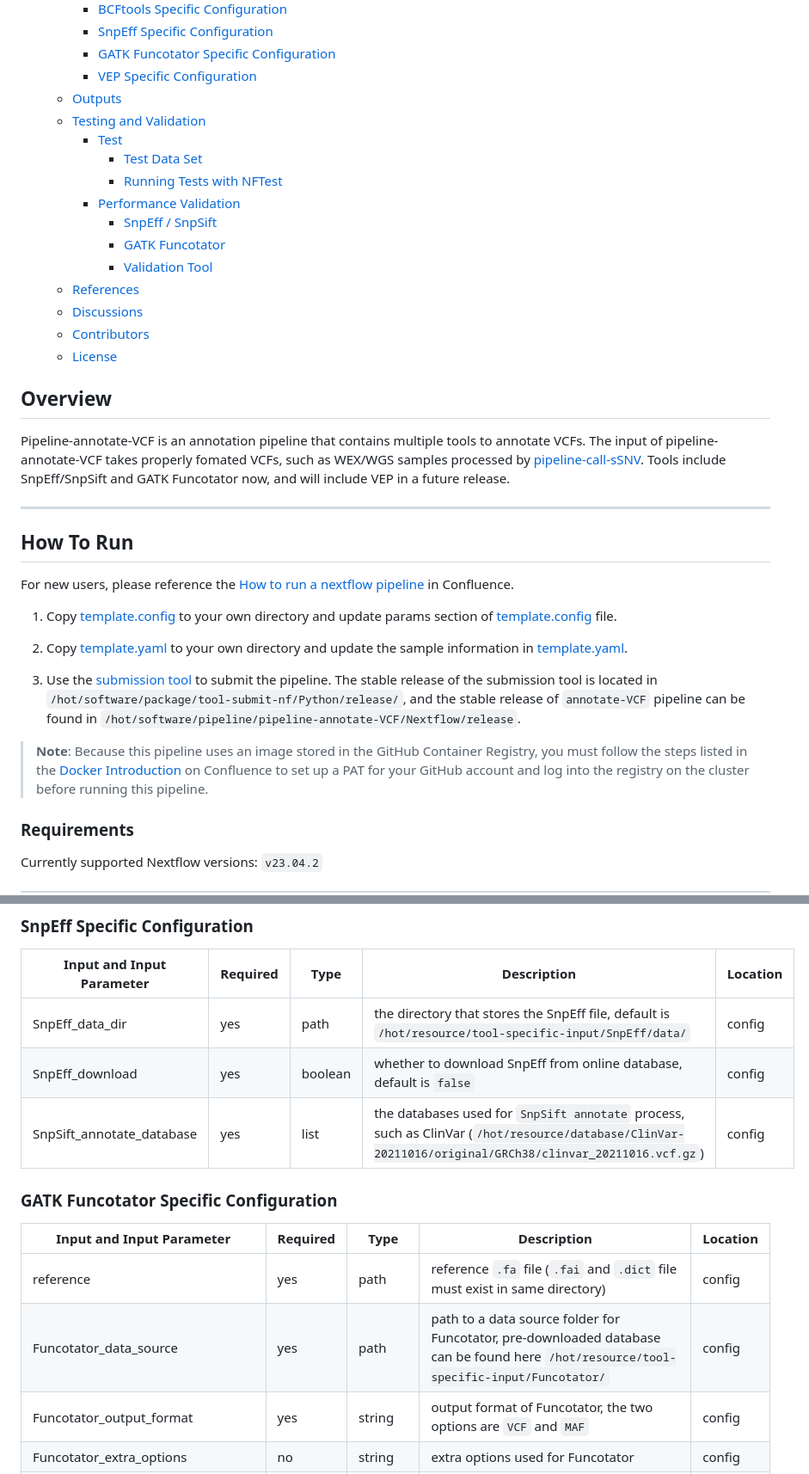
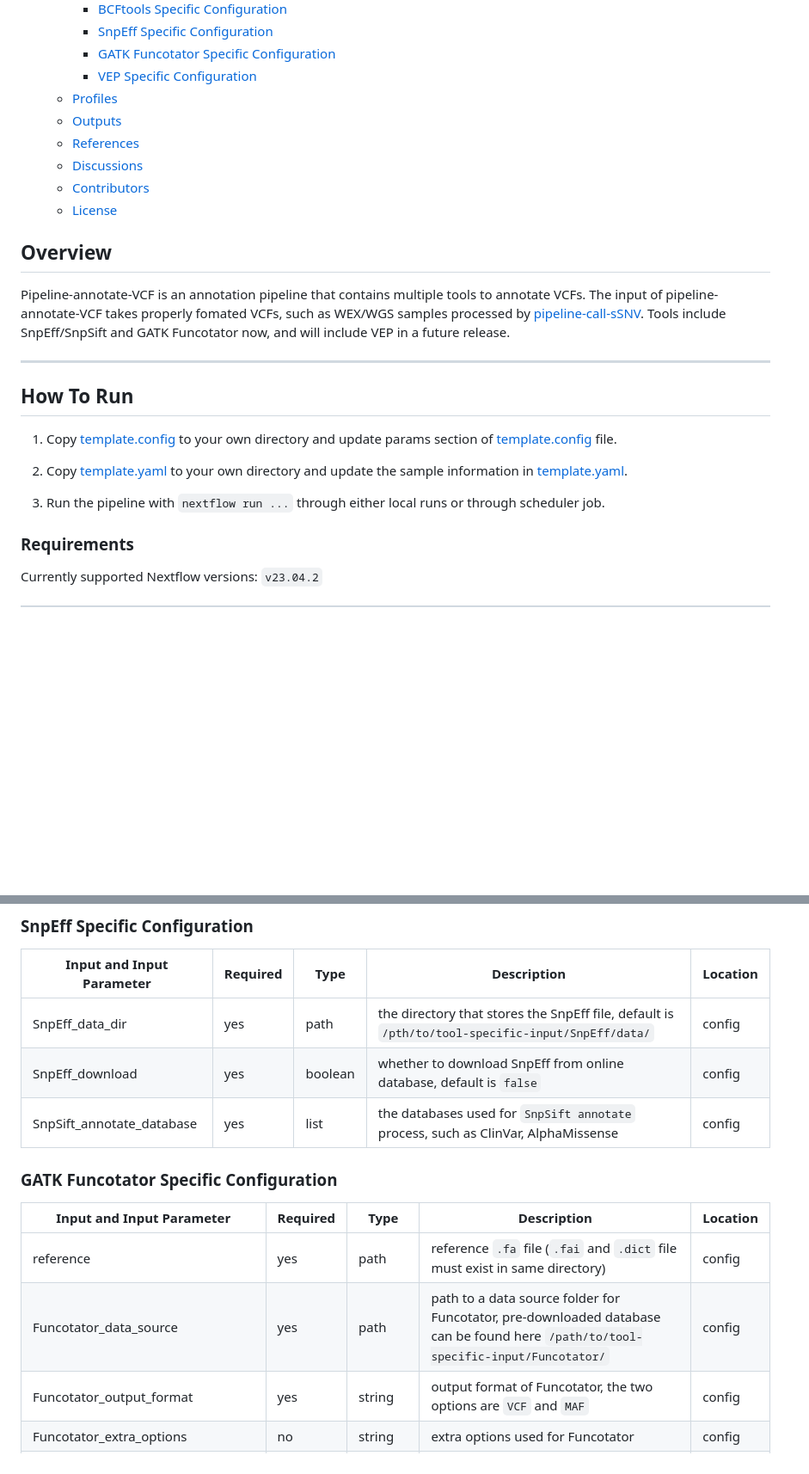
Before and after one commit to TheBoutrosLab/pipeline-annotate-VCF, a Markdown page: README.md, 2 parts joined by grey strips. Shown at 86% size. Rendered like a GitHub page; blank space fills up the shorter version.

```diff
--- a/README.md
+++ b/README.md
@@ -15,15 +15,8 @@
     - [SnpEff Specific Configuration](#snpeff-specific-configuration)
     - [GATK Funcotator Specific Configuration](#gatk-funcotator-specific-configuration)
     - [VEP Specific Configuration](#vep-specific-configuration)
+  - [Profiles](#profiles)
   - [Outputs](#outputs)
-  - [Testing and Validation](#testing-and-validation)
-    - [Test](#test)
-      - [Test Data Set](#test-data-set)
-      - [Running Tests with NFTest](#running-tests-with-nftest)
-    - [Performance Validation](#performance-validation)
-      - [SnpEff / SnpSift](#snpeff--snpsift)
-      - [GATK Funcotator](#gatk-funcotator)
-      - [Validation Tool](#validation-tool)
   - [References](#references)
   - [Discussions](#discussions)
   - [Contributors](#contributors)
@@ -36,15 +29,12 @@ Pipeline-annotate-VCF is an annotation pipeline that contains multiple tools to
 ---
 
 ## How To Run
-For new users, please reference the [How to run a nextflow pipeline](https://confluence.mednet.ucla.edu/display/BOUTROSLAB/How+to+run+a+nextflow+pipeline) in Confluence.
 
 1. Copy [template.config](config/template.config) to your own directory and update params section of [template.config](config/template.config) file.
 
 2. Copy [template.yaml](input/template.yaml) to your own directory and update the sample information in [template.yaml](input/template.yaml).
 
-3. Use the [submission tool](https://github.com/uclahs-cds/tool-submit-nf) to submit the pipeline. The stable release of the submission tool is located in `/hot/software/package/tool-submit-nf/Python/release/`, and the stable release of `annotate-VCF` pipeline can be found in `/hot/software/pipeline/pipeline-annotate-VCF/Nextflow/release`.
-
-> **Note**: Because this pipeline uses an image stored in the GitHub Container Registry, you must follow the steps listed in the [Docker Introduction](https://confluence.mednet.ucla.edu/display/BOUTROSLAB/Docker+Introduction#DockerIntroduction-GitHubContainerRegistryGitHubContainerRegistry|Setup) on Confluence to set up a PAT for your GitHub account and log into the registry on the cluster before running this pipeline.
+3. Run the pipeline with `nextflow run ...` through either local runs or through scheduler job.
 
 ### Requirements
 Currently supported Nextflow versions: `v23.04.2`
@@ -98,15 +87,15 @@ To run the pipeline, one input `*.YAML` and one `template.config` are needed. Wh
 ### SnpEff Specific Configuration
 | Input and Input Parameter | Required | Type | Description | Location |
 | ------------------------- | -------- | ---- | ----------- | -------- |
-| SnpEff_data_dir | yes | path | the directory that stores the SnpEff file, default is `/hot/resource/tool-specific-input/SnpEff/data/` | config |
+| SnpEff_data_dir | yes | path | the directory that stores the SnpEff file, default is `/pth/to/tool-specific-input/SnpEff/data/` | config |
 | SnpEff_download | yes | boolean | whether to download SnpEff from online database, default is `false` | config |
-| SnpSift_annotate_database | yes | list | the databases used for `SnpSift annotate` process, such as ClinVar (`/hot/resource/database/ClinVar-20211016/original/GRCh38/clinvar_20211016.vcf.gz`) | config |
+| SnpSift_annotate_database | yes | list | the databases used for `SnpSift annotate` process, such as ClinVar, AlphaMissense | config |
 
 ### GATK Funcotator Specific Configuration
 | Input and Input Parameter | Required | Type | Description | Location |
 | ------------------------- | -------- | ---- | ----------- | -------- |
 | reference | yes | path | reference `.fa` file (`.fai` and `.dict` file must exist in same directory) | config |
-| Funcotator_data_source | yes | path | path to a data source folder for Funcotator, pre-downloaded database can be found here `/hot/resource/tool-specific-input/Funcotator/` | config |
+| Funcotator_data_source | yes | path | path to a data source folder for Funcotator, pre-downloaded database can be found here `/path/to/tool-specific-input/Funcotator/` | config |
 | Funcotator_output_format | yes | string | output format of Funcotator, the two options are `VCF` and `MAF` | config |
 | Funcotator_extra_options | no | string | extra options used for Funcotator | config |
 | Funcotator_b37_to_hg19_conversion | yes | boolean | used when the reference is GRCh37, to allow the conversion of hg19 database to fit GRCh37 reference, default is `false`, see GATK documentation [here](https://gatk.broadinstitute.org/hc/en-us/articles/360035889931-Funcotator-Information-and-Tutorial#2.2.6).  | config |
```
Also changed, not shown: other parts of README.md (+11 -54 lines).
